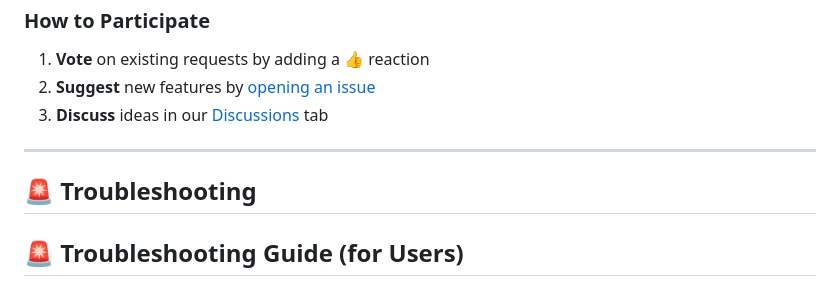
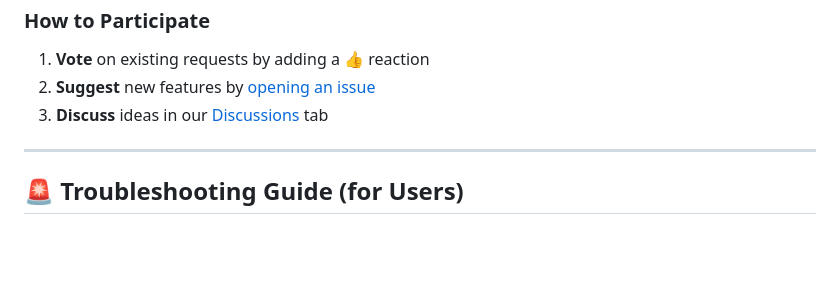
Before and after one commit to v-ishnu/Form2Mail, a Markdown page: README.md, the part around the change. Drawn GitHub-style; blank space fills up the shorter version.

```diff
--- a/README.md
+++ b/README.md
@@ -120,8 +120,6 @@ We welcome community input! Here's how to contribute:
 
 ---
 
-## 🚨 Troubleshooting
-
 ## 🚨 Troubleshooting Guide (for Users)
 
 ### 📧 Not Receiving Emails?
```
